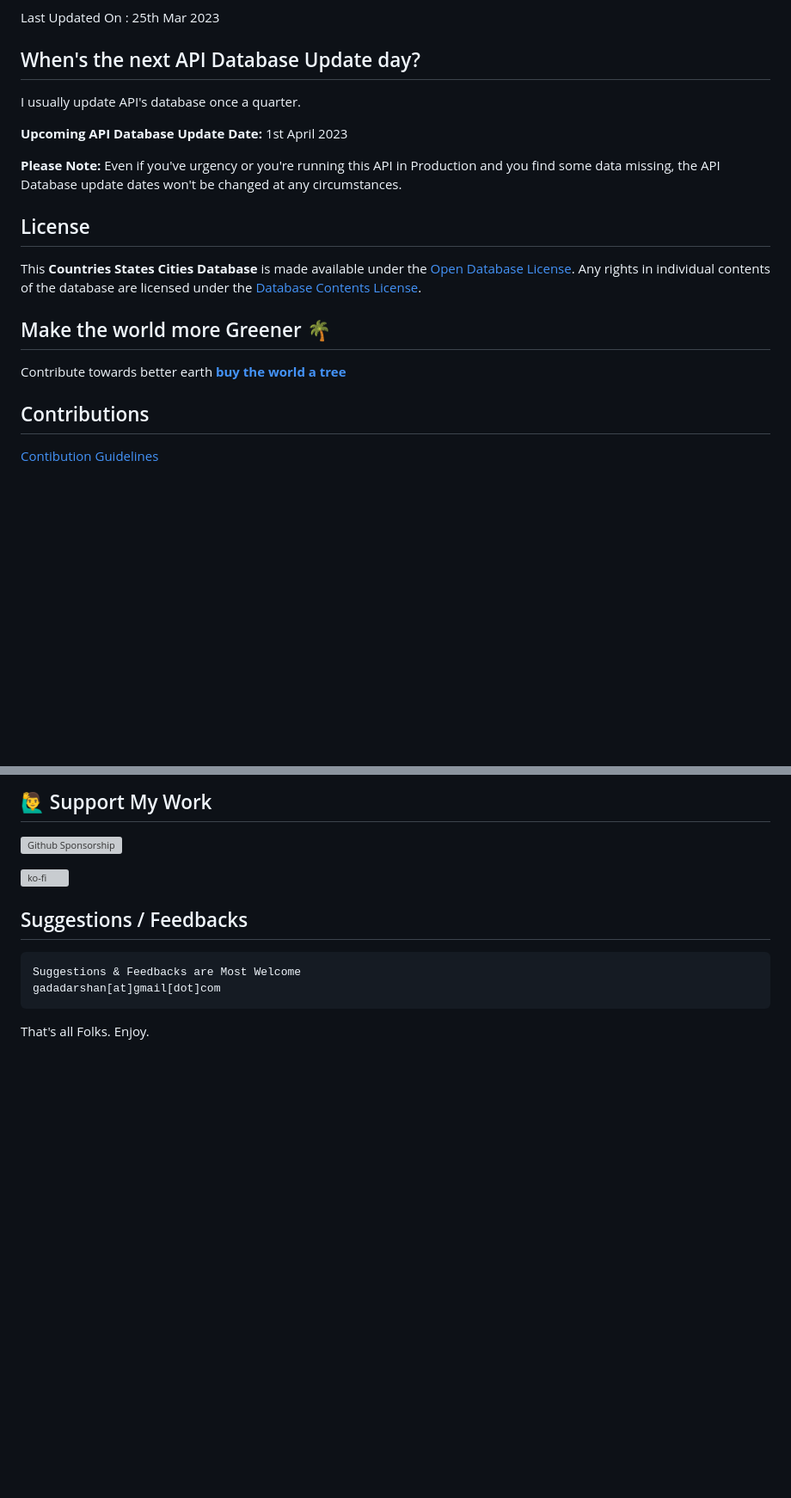
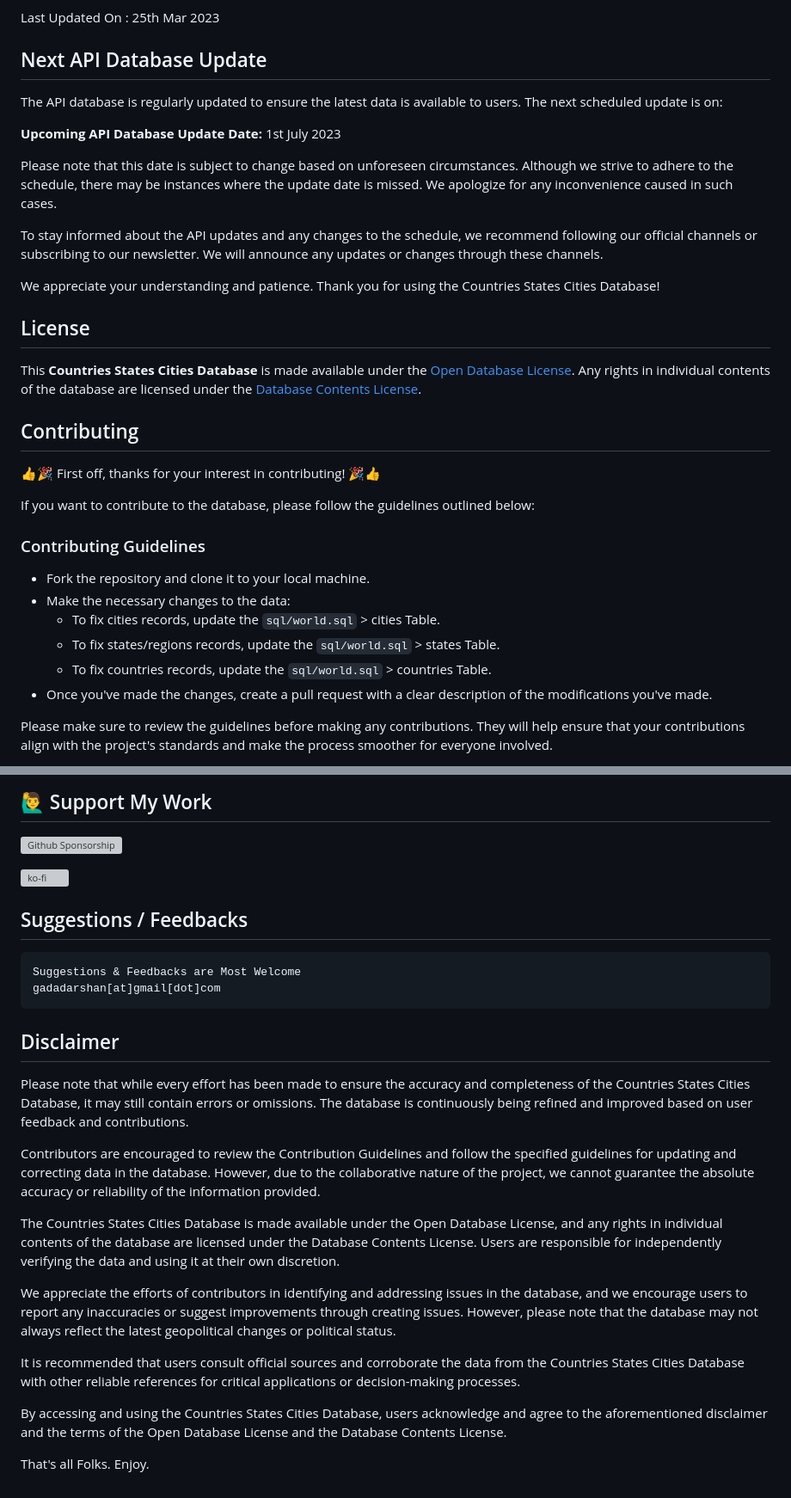
Before and after one commit to dr5hn/countries-states-cities-database, a Markdown page: README.md, 2 parts joined by grey strips. Shown at 86% size. Drawn GitHub-style; blank space fills up the shorter version; grey boxes are pictures that could not be loaded.

````diff
--- a/README.md
+++ b/README.md
@@ -41,18 +41,35 @@ Total Cities/Towns/Districts : 150,389 <br>
 
 Last Updated On : 25th Mar 2023
 
-## When's the next API Database Update day?
-I usually update API's database once a quarter.
+## Next API Database Update
 
-**Upcoming API Database Update Date:** 1st April 2023
+The API database is regularly updated to ensure the latest data is available to users. The next scheduled update is on:
 
-**Please Note:** Even if you've urgency or you're running this API in Production and you find some data missing, the API Database update dates won't be changed at any circumstances.
+**Upcoming API Database Update Date:** 1st July 2023
+
+Please note that this date is subject to change based on unforeseen circumstances. Although we strive to adhere to the schedule, there may be instances where the update date is missed. We apologize for any inconvenience caused in such cases.
+
+To stay informed about the API updates and any changes to the schedule, we recommend following our official channels or subscribing to our newsletter. We will announce any updates or changes through these channels.
+
+We appreciate your understanding and patience. Thank you for using the Countries States Cities Database!
 
 ## License
 This **Countries States Cities Database** is made available under the [Open Database License](https://github.com/dr5hn/countries-states-cities-database/blob/master/LICENSE). Any rights in individual contents of the database are licensed under the [Database Contents License](https://github.com/dr5hn/countries-states-cities-database/blob/master/.github/CONTENT_LICENSE).
 
-## Make the world more Greener 🌴
-Contribute towards better earth [**buy the world a tree**](https://ecologi.com/darshangada?r=60f2a36e67efcb18f734ffb8)
+## Contributing
 
-## Contributions
-[Contibution Guidelines](https://github.com/dr5hn/countries-states-cities-database/blob/master/.github/CONTRIBUTING.md)
+:+1::tada: First off, thanks for your interest in contributing! :tada::+1:
+
+If you want to contribute to the database, please follow the guidelines outlined below:
+
+### Contributing Guidelines
+
+- Fork the repository and clone it to your local machine.
+- Make the necessary changes to the data:
+  - To fix cities records, update the `sql/world.sql` > cities Table.
+  - To fix states/regions records, update the `sql/world.sql` > states Table.
+  - To fix countries records, update the `sql/world.sql` > countries Table.
+- Once you've made the changes, create a pull request with a clear description of the modifications you've made.
+
+Please make sure to review the guidelines before making any contributions. They will help ensure that your contributions align with the project's standards and make the process smoother for everyone involved.
+
@@ -82,4 +103,17 @@ Suggestions & Feedbacks are Most Welcome
 gadadarshan[at]gmail[dot]com
 ```
 
+## Disclaimer
+Please note that while every effort has been made to ensure the accuracy and completeness of the Countries States Cities Database, it may still contain errors or omissions. The database is continuously being refined and improved based on user feedback and contributions.
+
+Contributors are encouraged to review the Contribution Guidelines and follow the specified guidelines for updating and correcting data in the database. However, due to the collaborative nature of the project, we cannot guarantee the absolute accuracy or reliability of the information provided.
+
+The Countries States Cities Database is made available under the Open Database License, and any rights in individual contents of the database are licensed under the Database Contents License. Users are responsible for independently verifying the data and using it at their own discretion.
+
+We appreciate the efforts of contributors in identifying and addressing issues in the database, and we encourage users to report any inaccuracies or suggest improvements through creating issues. However, please note that the database may not always reflect the latest geopolitical changes or political status.
+
+It is recommended that users consult official sources and corroborate the data from the Countries States Cities Database with other reliable references for critical applications or decision-making processes.
+
+By accessing and using the Countries States Cities Database, users acknowledge and agree to the aforementioned disclaimer and the terms of the Open Database License and the Database Contents License.
+
 That's all Folks. Enjoy.
````
Also changed, not shown: other parts of README.md (+4 -0 lines).
